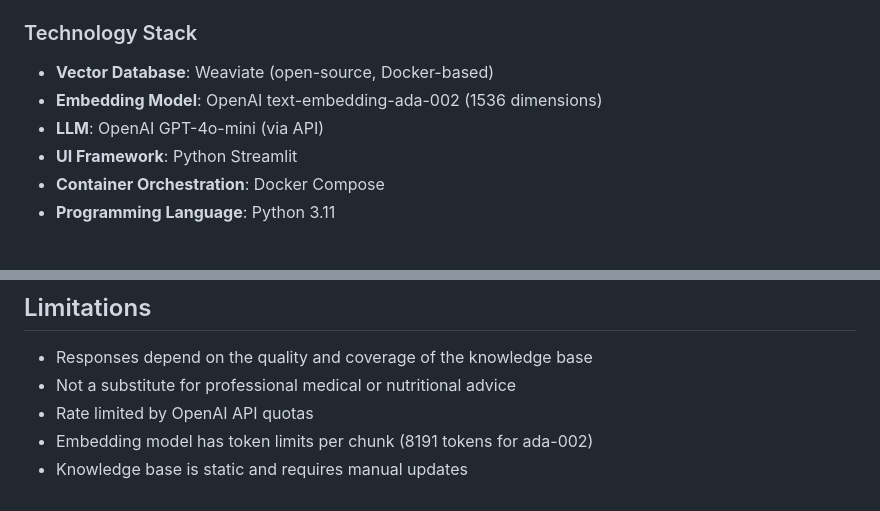
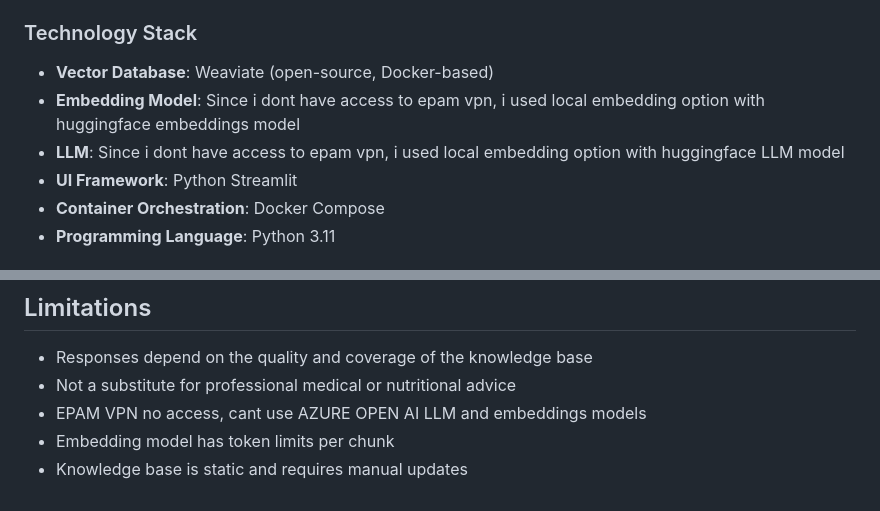
Before and after one commit to nashirba/epam_ai_task_1, a Markdown page: PROJECT.md, 2 parts joined by grey strips. Drawn GitHub-style.

```diff
--- a/PROJECT.md
+++ b/PROJECT.md
@@ -45,8 +45,8 @@ The dataset consists of curated diet and nutrition information organized into ca
 
 ### Technology Stack
 - **Vector Database**: Weaviate (open-source, Docker-based)
-- **Embedding Model**: OpenAI text-embedding-ada-002 (1536 dimensions)
-- **LLM**: OpenAI GPT-4o-mini (via API)
+- **Embedding Model**: Since i dont have access to epam vpn, i used local embedding option with huggingface embeddings model
+- **LLM**: Since i dont have access to epam vpn, i used local embedding option with huggingface LLM model
 - **UI Framework**: Python Streamlit
 - **Container Orchestration**: Docker Compose
 - **Programming Language**: Python 3.11
@@ -66,6 +66,6 @@ The dataset consists of curated diet and nutrition information organized into ca
 ## Limitations
 - Responses depend on the quality and coverage of the knowledge base
 - Not a substitute for professional medical or nutritional advice
-- Rate limited by OpenAI API quotas
-- Embedding model has token limits per chunk (8191 tokens for ada-002)
+- EPAM VPN no access, cant use AZURE OPEN AI LLM and embeddings models
+- Embedding model has token limits per chunk
 - Knowledge base is static and requires manual updates
```
Also changed, not shown: README.md (+12 -34 lines).
